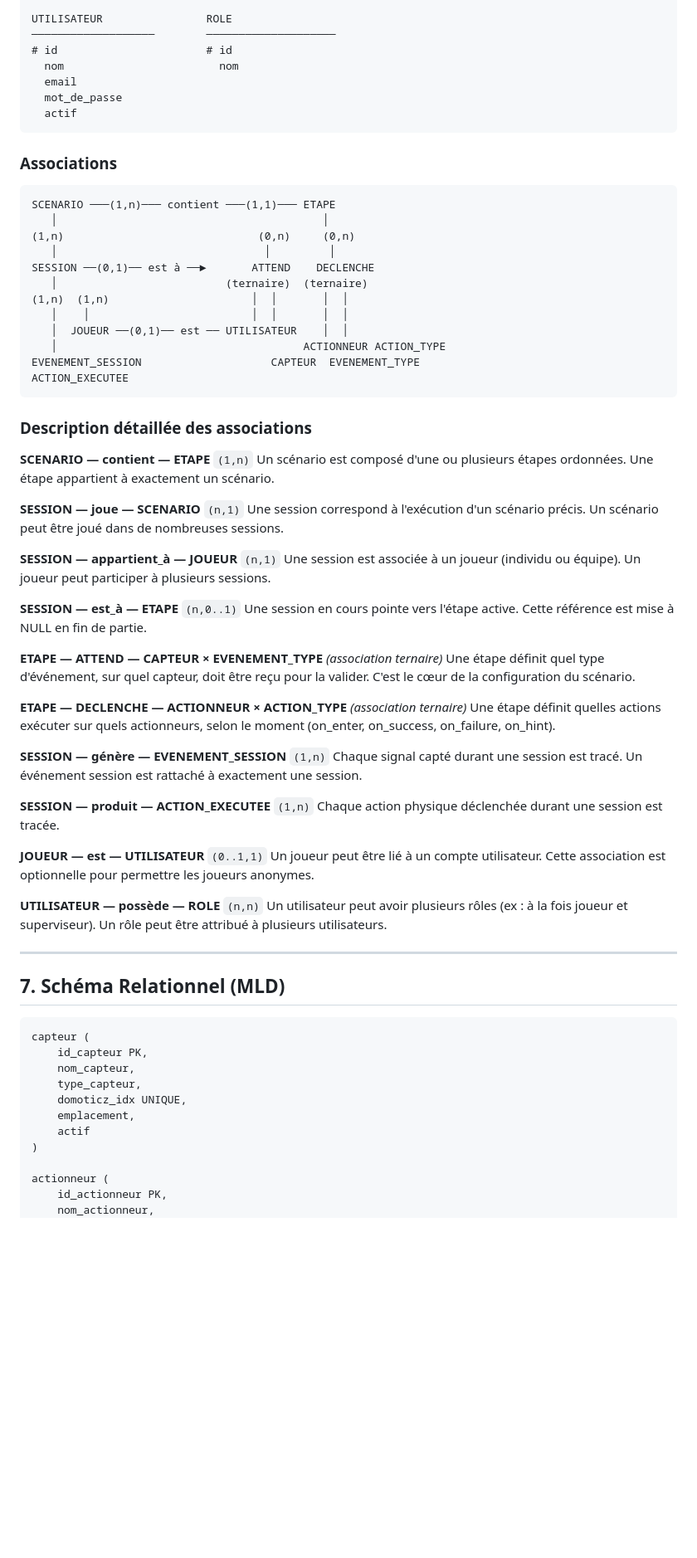
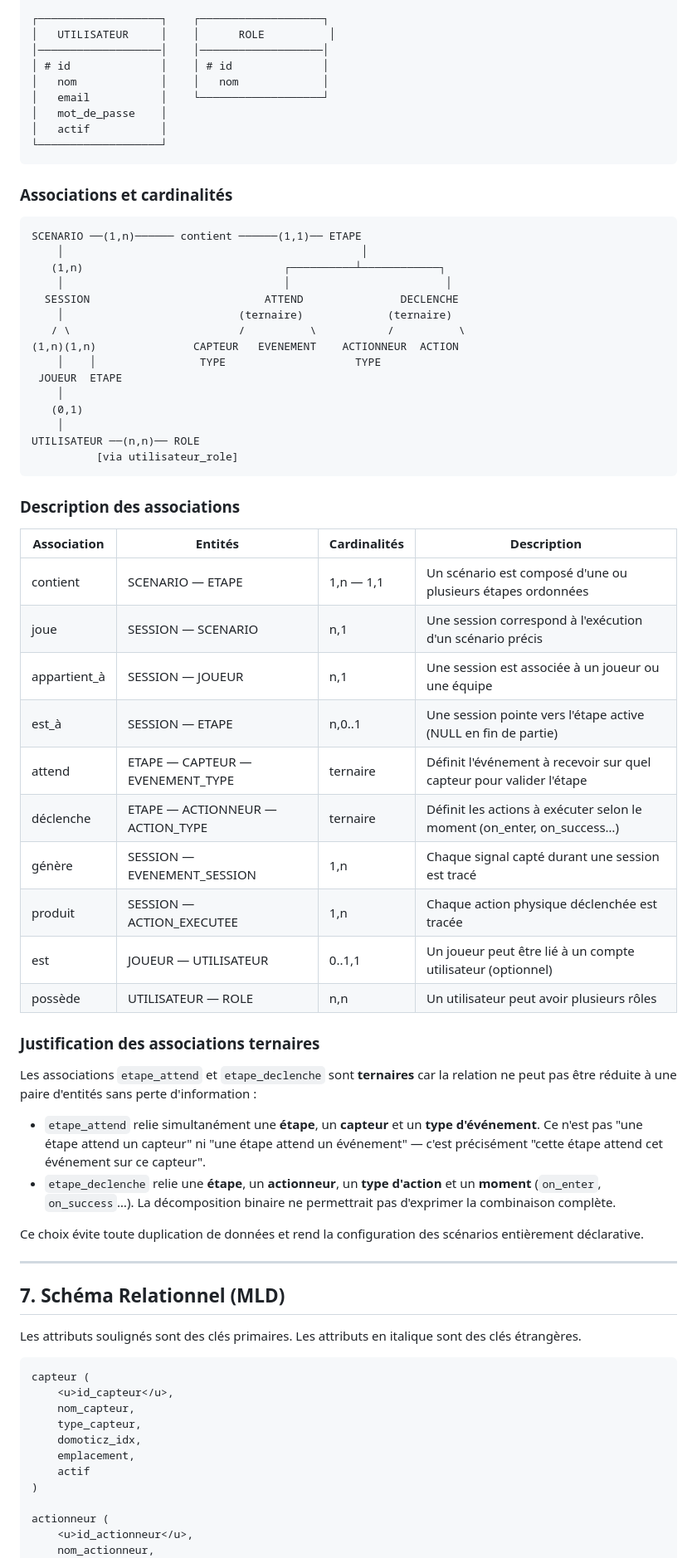
Before and after one commit to AmineAIT-ALI/DomEscape, a Markdown page: RAPPORT.md, the part around one of its changes. Shown at 83% size. Rendered like a GitHub page; blank space fills up the shorter version.

Commit message:
docs: rapport v2 — corrections académiques (stack, 15 tables, MCD, choix conception)

````diff
--- a/RAPPORT.md
+++ b/RAPPORT.md
@@ -391,77 +431,76 @@ JOUEUR                     SESSION
 
-UTILISATEUR                ROLE
-───────────────────        ────────────────────
-# id                       # id
-  nom                        nom
-  email
-  mot_de_passe
-  actif
+┌───────────────────┐    ┌───────────────────┐
+│   UTILISATEUR     │    │      ROLE          │
+│───────────────────│    │───────────────────│
+│ # id              │    │ # id              │
+│   nom             │    │   nom             │
+│   email           │    └───────────────────┘
+│   mot_de_passe    │
+│   actif           │
+└───────────────────┘
 ```
 
-### Associations
+### Associations et cardinalités
 
 ```
-SCENARIO ───(1,n)─── contient ───(1,1)─── ETAPE
-   │                                         │
-(1,n)                              (0,n)     (0,n)
-   │                                │         │
-SESSION ──(0,1)── est à ──►       ATTEND    DECLENCHE
-   │                          (ternaire)  (ternaire)
-(1,n)  (1,n)                      │  │       │  │
-   │    │                         │  │       │  │
-   │  JOUEUR ──(0,1)── est ── UTILISATEUR    │  │
-   │                                      ACTIONNEUR ACTION_TYPE
-EVENEMENT_SESSION                    CAPTEUR  EVENEMENT_TYPE
-ACTION_EXECUTEE
+SCENARIO ──(1,n)────── contient ──────(1,1)── ETAPE
+    │                                              │
+   (1,n)                               ┌──────────┴────────────┐
+    │                                  │                        │
+  SESSION                           ATTEND               DECLENCHE
+    │                           (ternaire)             (ternaire)
+   / \                          /          \           /          \
+(1,n)(1,n)               CAPTEUR   EVENEMENT    ACTIONNEUR  ACTION
+    │    │                TYPE                    TYPE
+ JOUEUR  ETAPE
+    │
+   (0,1)
+    │
+UTILISATEUR ──(n,n)── ROLE
+          [via utilisateur_role]
 ```
 
-### Description détaillée des associations
+### Description des associations
 
-**SCENARIO — contient — ETAPE** `(1,n)`
-Un scénario est composé d'une ou plusieurs étapes ordonnées. Une étape appartient à exactement un scénario.
+| Association | Entités | Cardinalités | Description |
+|---|---|---|---|
+| contient | SCENARIO — ETAPE | 1,n — 1,1 | Un scénario est composé d'une ou plusieurs étapes ordonnées |
+| joue | SESSION — SCENARIO | n,1 | Une session correspond à l'exécution d'un scénario précis |
+| appartient_à | SESSION — JOUEUR | n,1 | Une session est associée à un joueur ou une équipe |
+| est_à | SESSION — ETAPE | n,0..1 | Une session pointe vers l'étape active (NULL en fin de partie) |
+| attend | ETAPE — CAPTEUR — EVENEMENT_TYPE | ternaire | Définit l'événement à recevoir sur quel capteur pour valider l'étape |
+| déclenche | ETAPE — ACTIONNEUR — ACTION_TYPE | ternaire | Définit les actions à exécuter selon le moment (on_enter, on_success…) |
+| génère | SESSION — EVENEMENT_SESSION | 1,n | Chaque signal capté durant une session est tracé |
+| produit | SESSION — ACTION_EXECUTEE | 1,n | Chaque action physique déclenchée est tracée |
+| est | JOUEUR — UTILISATEUR | 0..1,1 | Un joueur peut être lié à un compte utilisateur (optionnel) |
+| possède | UTILISATEUR — ROLE | n,n | Un utilisateur peut avoir plusieurs rôles |
 
-**SESSION — joue — SCENARIO** `(n,1)`
-Une session correspond à l'exécution d'un scénario précis. Un scénario peut être joué dans de nombreuses sessions.
+### Justification des associations ternaires
 
-**SESSION — appartient_à — JOUEUR** `(n,1)`
-Une session est associée à un joueur (individu ou équipe). Un joueur peut participer à plusieurs sessions.
+Les associations `etape_attend` et `etape_declenche` sont **ternaires** car la relation ne peut pas être réduite à une paire d'entités sans perte d'information :
 
-**SESSION — est_à — ETAPE** `(n,0..1)`
-Une session en cours pointe vers l'étape active. Cette référence est mise à NULL en fin de partie.
+- `etape_attend` relie simultanément une **étape**, un **capteur** et un **type d'événement**. Ce n'est pas "une étape attend un capteur" ni "une étape attend un événement" — c'est précisément "cette étape attend cet événement sur ce capteur".
+- `etape_declenche` relie une **étape**, un **actionneur**, un **type d'action** et un **moment** (`on_enter`, `on_success`…). La décomposition binaire ne permettrait pas d'exprimer la combinaison complète.
 
-**ETAPE — ATTEND — CAPTEUR × EVENEMENT_TYPE** *(association ternaire)*
-Une étape définit quel type d'événement, sur quel capteur, doit être reçu pour la valider. C'est le cœur de la configuration du scénario.
-
-**ETAPE — DECLENCHE — ACTIONNEUR × ACTION_TYPE** *(association ternaire)*
-Une étape définit quelles actions exécuter sur quels actionneurs, selon le moment (on_enter, on_success, on_failure, on_hint).
-
-**SESSION — génère — EVENEMENT_SESSION** `(1,n)`
-Chaque signal capté durant une session est tracé. Un événement session est rattaché à exactement une session.
-
-**SESSION — produit — ACTION_EXECUTEE** `(1,n)`
-Chaque action physique déclenchée durant une session est tracée.
-
-**JOUEUR — est — UTILISATEUR** `(0..1,1)`
-Un joueur peut être lié à un compte utilisateur. Cette association est optionnelle pour permettre les joueurs anonymes.
-
-**UTILISATEUR — possède — ROLE** `(n,n)`
-Un utilisateur peut avoir plusieurs rôles (ex : à la fois joueur et superviseur). Un rôle peut être attribué à plusieurs utilisateurs.
+Ce choix évite toute duplication de données et rend la configuration des scénarios entièrement déclarative.
 
 ---
 
 ## 7. Schéma Relationnel (MLD)
 
+Les attributs soulignés sont des clés primaires. Les attributs en italique sont des clés étrangères.
+
 ```
 capteur (
-    id_capteur PK,
+    <u>id_capteur</u>,
     nom_capteur,
     type_capteur,
-    domoticz_idx UNIQUE,
+    domoticz_idx,
     emplacement,
     actif
 )
 
 actionneur (
-    id_actionneur PK,
+    <u>id_actionneur</u>,
     nom_actionneur,
     type_actionneur,
````
Also changed, not shown: other parts of RAPPORT.md (+230 -209 lines).
